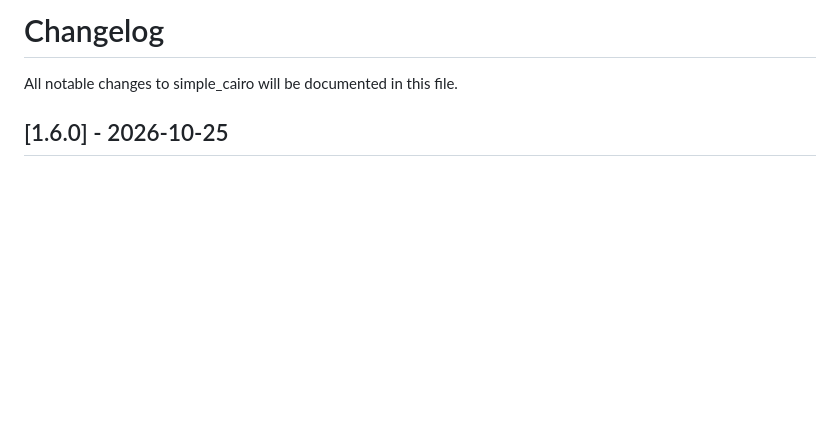
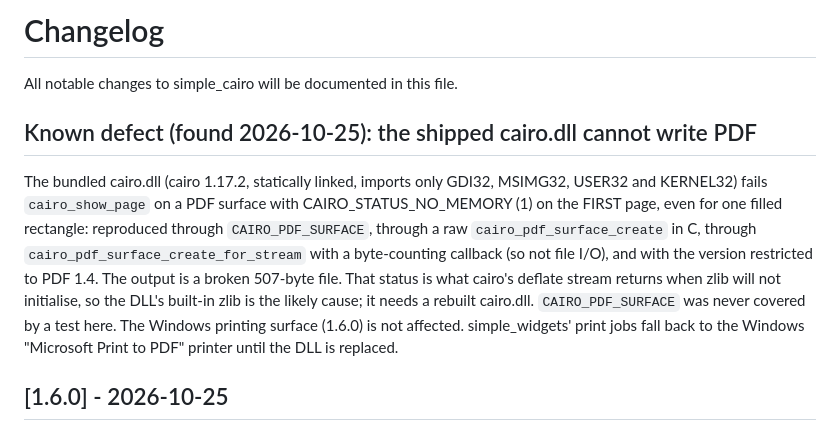
Before and after one commit to simple-eiffel/simple_cairo, a Markdown page: CHANGELOG.md, the part around the change. Drawn GitHub-style; blank space fills up the shorter version.

Commit message:
Docs: record the cairo.dll PDF defect
show_page on any PDF surface fails with NO_MEMORY on the first page (raw C,
stream callback and PDF 1.4 all reproduce it); likely the DLL's zlib.

Co-Authored-By: Claude Opus 5.5 <noreply@anthropic.com>
Claude-Session: https://claude.ai/code/session_01PRdwPEGwuqXn6rUw7sV4FC

```diff
--- a/CHANGELOG.md
+++ b/CHANGELOG.md
@@ -1,6 +1,21 @@
 # Changelog
 
 All notable changes to simple_cairo will be documented in this file.
+
+## Known defect (found 2026-10-25): the shipped cairo.dll cannot write PDF
+
+The bundled cairo.dll (cairo 1.17.2, statically linked, imports only GDI32,
+MSIMG32, USER32 and KERNEL32) fails `cairo_show_page` on a PDF surface with
+CAIRO_STATUS_NO_MEMORY (1) on the FIRST page, even for one filled
+rectangle: reproduced through `CAIRO_PDF_SURFACE`, through a raw
+`cairo_pdf_surface_create` in C, through `cairo_pdf_surface_create_for_stream`
+with a byte-counting callback (so not file I/O), and with the version
+restricted to PDF 1.4. The output is a broken 507-byte file. That status is
+what cairo's deflate stream returns when zlib will not initialise, so the
+DLL's built-in zlib is the likely cause; it needs a rebuilt cairo.dll.
+`CAIRO_PDF_SURFACE` was never covered by a test here. The Windows printing
+surface (1.6.0) is not affected. simple_widgets' print jobs fall back to the
+Windows "Microsoft Print to PDF" printer until the DLL is replaced.
 
 ## [1.6.0] - 2026-10-25
 
```
